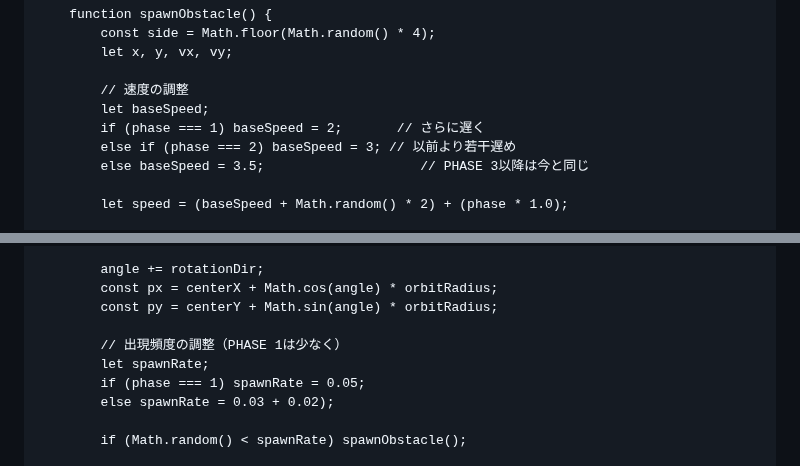
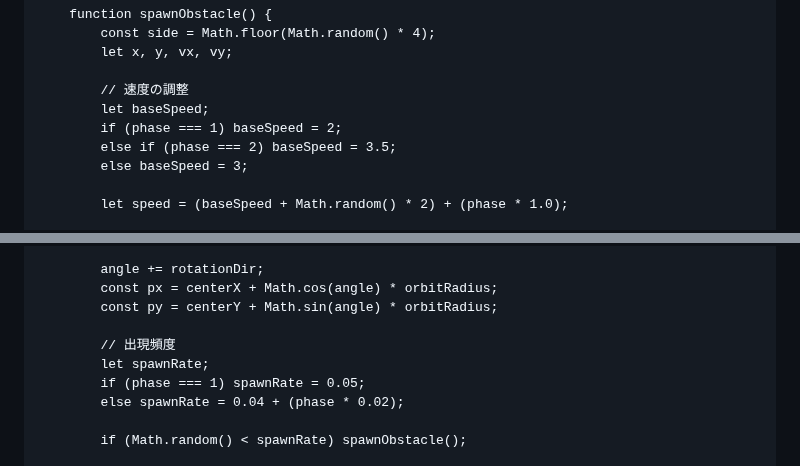
Before and after one commit to soulkin19/Game, a Markdown page: README.md, 2 parts joined by grey strips. Drawn GitHub-style.

```diff
--- a/README.md
+++ b/README.md
@@ -56,9 +56,9 @@
 
             // 速度の調整
             let baseSpeed;
-            if (phase === 1) baseSpeed = 2;       // さらに遅く
-            else if (phase === 2) baseSpeed = 3; // 以前より若干遅め
-            else baseSpeed = 3.5;                    // PHASE 3以降は今と同じ
+            if (phase === 1) baseSpeed = 2;
+            else if (phase === 2) baseSpeed = 3.5;
+            else baseSpeed = 3;
 
             let speed = (baseSpeed + Math.random() * 2) + (phase * 1.0);
 
@@ -81,10 +81,10 @@
             const px = centerX + Math.cos(angle) * orbitRadius;
             const py = centerY + Math.sin(angle) * orbitRadius;
 
-            // 出現頻度の調整（PHASE 1は少なく）
+            // 出現頻度
             let spawnRate;
             if (phase === 1) spawnRate = 0.05;
-            else spawnRate = 0.03 + 0.02);
+            else spawnRate = 0.04 + (phase * 0.02);
 
             if (Math.random() < spawnRate) spawnObstacle();
 
```
